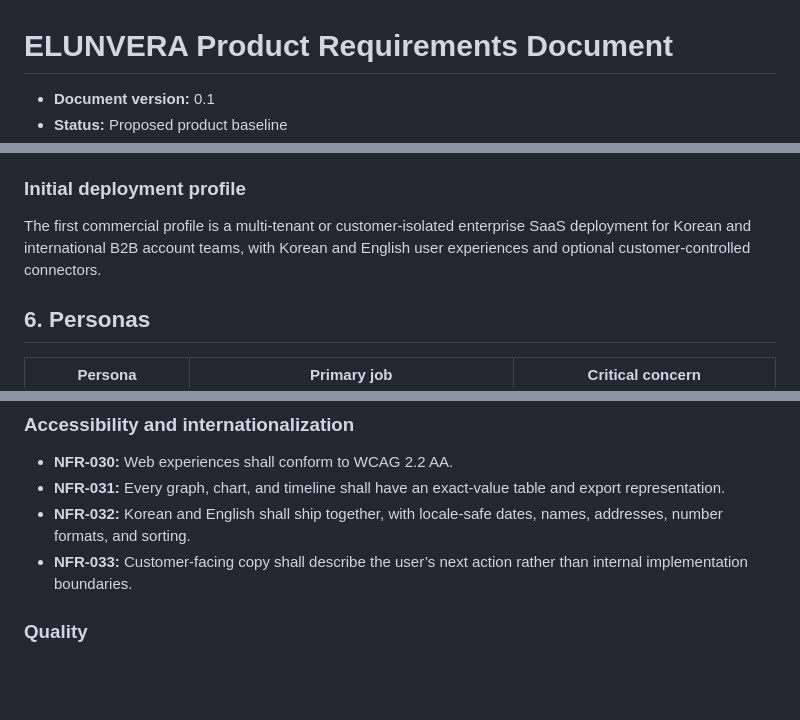
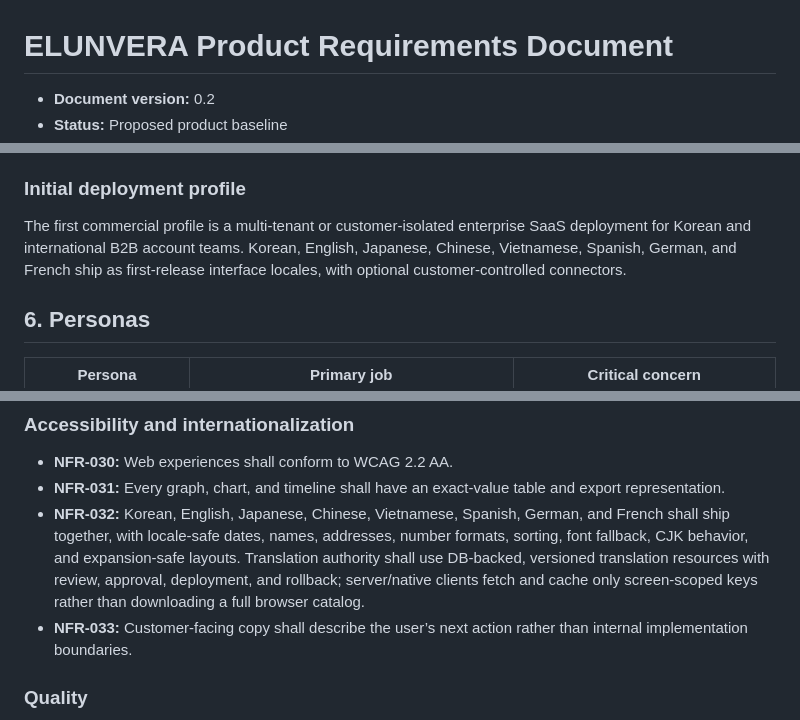
Before and after one commit to ContextualWisdomLab/ELUNVERA, a Markdown page: docs/PRD.md, 3 parts joined by grey strips. Drawn GitHub-style; blank space fills up the shorter version.

```diff
--- a/docs/PRD.md
+++ b/docs/PRD.md
@@ -1,4 +1,4 @@
 # ELUNVERA Product Requirements Document
 
-- **Document version:** 0.1
+- **Document version:** 0.2
 - **Status:** Proposed product baseline
@@ -83,7 +83,7 @@ Every alert, empty state, error, and AI response explains what happened, why it
 
 ### Initial deployment profile
 
-The first commercial profile is a multi-tenant or customer-isolated enterprise SaaS deployment for Korean and international B2B account teams, with Korean and English user experiences and optional customer-controlled connectors.
+The first commercial profile is a multi-tenant or customer-isolated enterprise SaaS deployment for Korean and international B2B account teams. Korean, English, Japanese, Chinese, Vietnamese, Spanish, German, and French ship as first-release interface locales, with optional customer-controlled connectors.
 
 ## 6. Personas
 
@@ -293,7 +294,7 @@ These are acceptance targets, not current performance claims.
 
 - **NFR-030:** Web experiences shall conform to WCAG 2.2 AA.
 - **NFR-031:** Every graph, chart, and timeline shall have an exact-value table and export representation.
-- **NFR-032:** Korean and English shall ship together, with locale-safe dates, names, addresses, number formats, and sorting.
+- **NFR-032:** Korean, English, Japanese, Chinese, Vietnamese, Spanish, German, and French shall ship together, with locale-safe dates, names, addresses, number formats, sorting, font fallback, CJK behavior, and expansion-safe layouts. Translation authority shall use DB-backed, versioned translation resources with review, approval, deployment, and rollback; server/native clients fetch and cache only screen-scoped keys rather than downloading a full browser catalog.
 - **NFR-033:** Customer-facing copy shall describe the user’s next action rather than internal implementation boundaries.
 
 ### Quality
```
Also changed, not shown: other parts of docs/PRD.md (+8 -5 lines).
